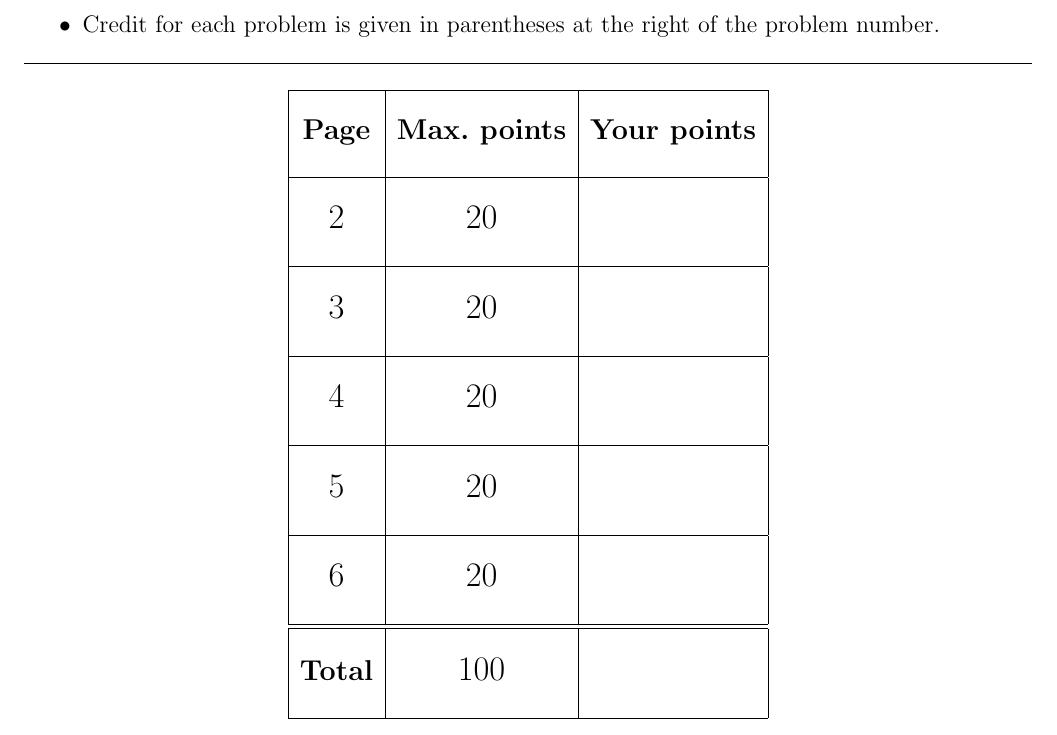
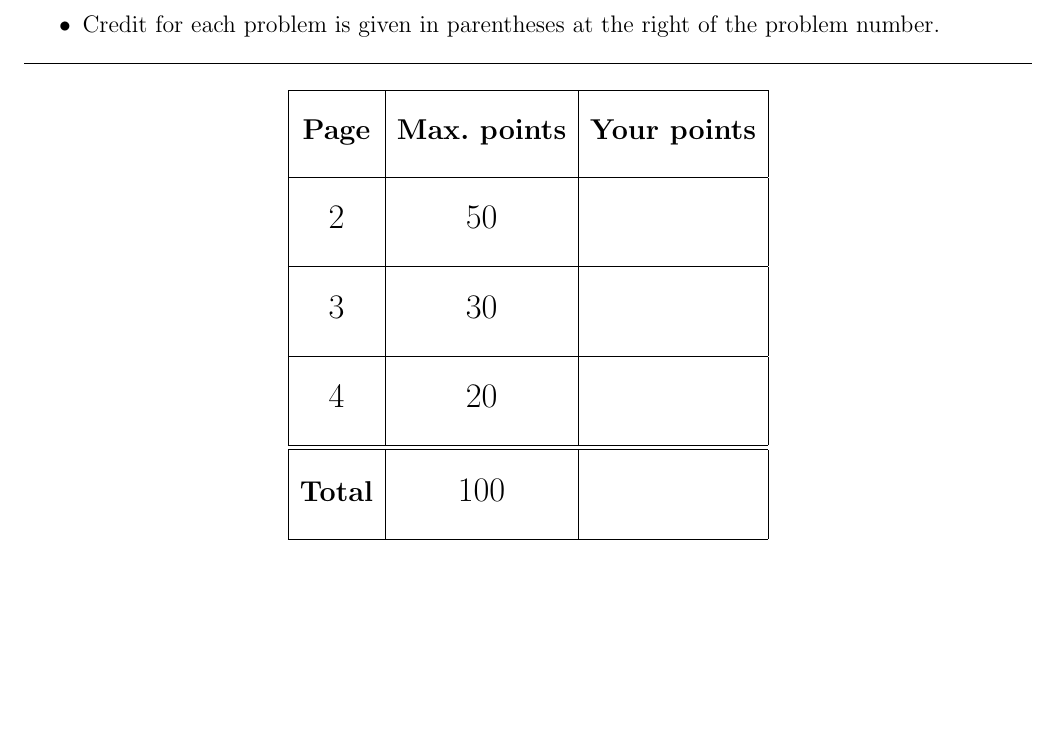
Before and after one commit to blancosilva/Teaching, a LaTeX document (FA17/MA524/Gradebook/MA524.F17.1.tex): part of page 1 of 4, cut so that both start at the same text, the shorter picture padded with empty space. Compiled offline with pdfLaTeX.

Commit message:
Fixed the first page of Test #1

```diff
--- a/FA17/MA524/Gradebook/MA524.F17.1.tex
+++ b/FA17/MA524/Gradebook/MA524.F17.1.tex
@@ -45,23 +45,15 @@
     &&\cr
     \hline
     &&\cr
-    {\Large 2} & \Large 20 & \cr
+    {\Large 2} & \Large 50 & \cr
     &&\cr
     \hline
     &&\cr
-    {\Large 3} & \Large 20 & \cr
+    {\Large 3} & \Large 30 & \cr
     &&\cr
     \hline
     &&\cr
     {\Large 4} & \Large 20 & \cr
-    &&\cr
-    \hline
-    &&\cr
-    {\Large 5} & \Large 20 & \cr
-    &&\cr
-	\hline
-    &&\cr
-    {\Large 6} & \Large 20 & \cr
     &&\cr
   \hline\hline
     &&\cr
```
Also changed, not shown: FA17/MA524/Gradebook/MA524.F17.1.pdf.
